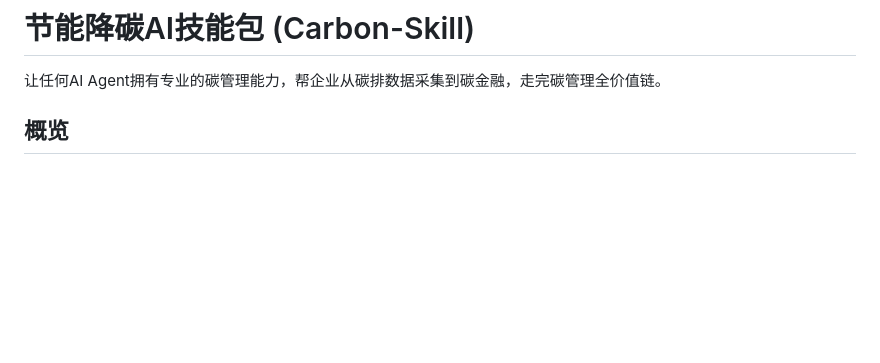
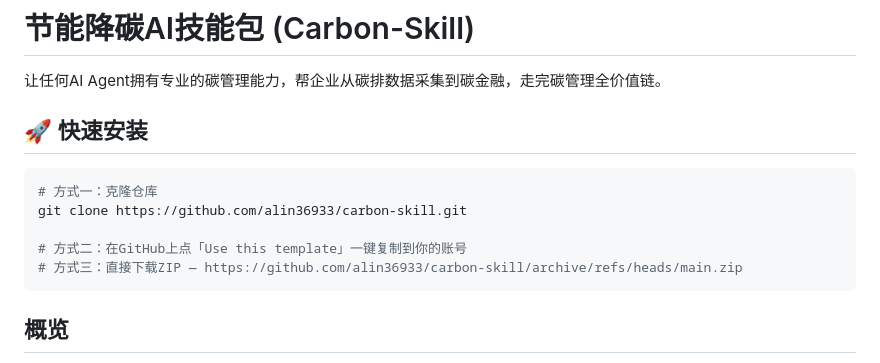
Before and after one commit to alin36933/carbon-skill, a Markdown page: README.md, the part around the change. Drawn GitHub-style; blank space fills up the shorter version.

Commit message:
README添加快速安装说明，仓库设为模板

````diff
--- a/README.md
+++ b/README.md
@@ -1,6 +1,16 @@
 # 节能降碳AI技能包 (Carbon-Skill)
 
 让任何AI Agent拥有专业的碳管理能力，帮企业从碳排数据采集到碳金融，走完碳管理全价值链。
+
+## 🚀 快速安装
+
+```bash
+# 方式一：克隆仓库
+git clone https://github.com/alin36933/carbon-skill.git
+
+# 方式二：在GitHub上点「Use this template」一键复制到你的账号
+# 方式三：直接下载ZIP — https://github.com/alin36933/carbon-skill/archive/refs/heads/main.zip
+```
 
 ## 概览
 
````
